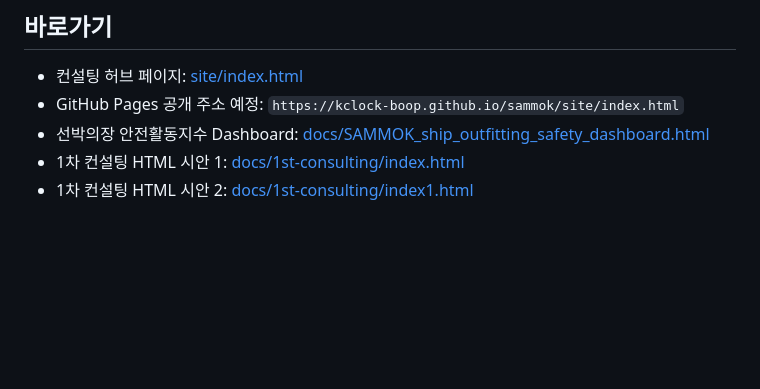
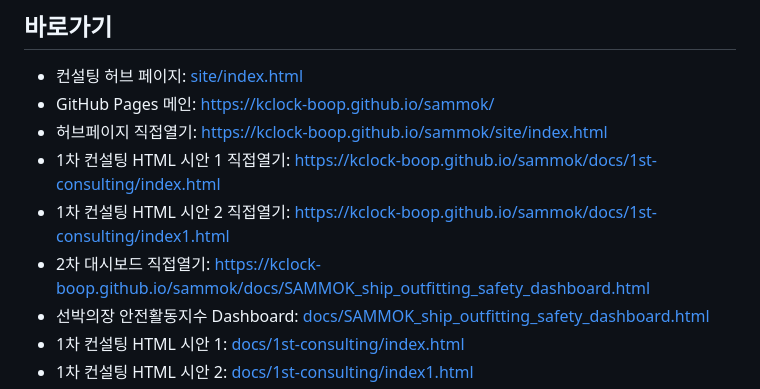
Before and after one commit to kclock-boop/sammok, a Markdown page: README.md, the part around the change. GitHub-like rendering; blank space fills up the shorter version.

Commit message:
Add direct GitHub Pages links to README

```diff
--- a/README.md
+++ b/README.md
@@ -12,7 +12,11 @@
 ## 바로가기
 
 - 컨설팅 허브 페이지: [site/index.html](./site/index.html)
-- GitHub Pages 공개 주소 예정: `https://kclock-boop.github.io/sammok/site/index.html`
+- GitHub Pages 메인: [https://kclock-boop.github.io/sammok/](https://kclock-boop.github.io/sammok/)
+- 허브페이지 직접열기: [https://kclock-boop.github.io/sammok/site/index.html](https://kclock-boop.github.io/sammok/site/index.html)
+- 1차 컨설팅 HTML 시안 1 직접열기: [https://kclock-boop.github.io/sammok/docs/1st-consulting/index.html](https://kclock-boop.github.io/sammok/docs/1st-consulting/index.html)
+- 1차 컨설팅 HTML 시안 2 직접열기: [https://kclock-boop.github.io/sammok/docs/1st-consulting/index1.html](https://kclock-boop.github.io/sammok/docs/1st-consulting/index1.html)
+- 2차 대시보드 직접열기: [https://kclock-boop.github.io/sammok/docs/SAMMOK_ship_outfitting_safety_dashboard.html](https://kclock-boop.github.io/sammok/docs/SAMMOK_ship_outfitting_safety_dashboard.html)
 - 선박의장 안전활동지수 Dashboard: [docs/SAMMOK_ship_outfitting_safety_dashboard.html](./docs/SAMMOK_ship_outfitting_safety_dashboard.html)
 - 1차 컨설팅 HTML 시안 1: [docs/1st-consulting/index.html](./docs/1st-consulting/index.html)
 - 1차 컨설팅 HTML 시안 2: [docs/1st-consulting/index1.html](./docs/1st-consulting/index1.html)
```
